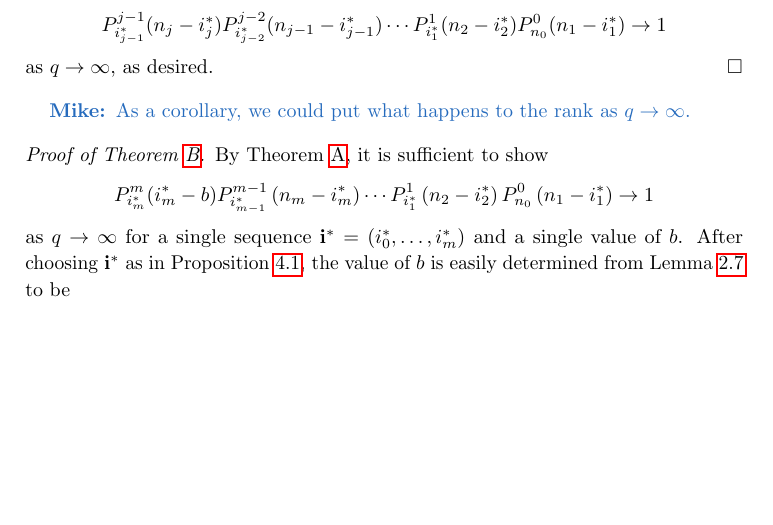
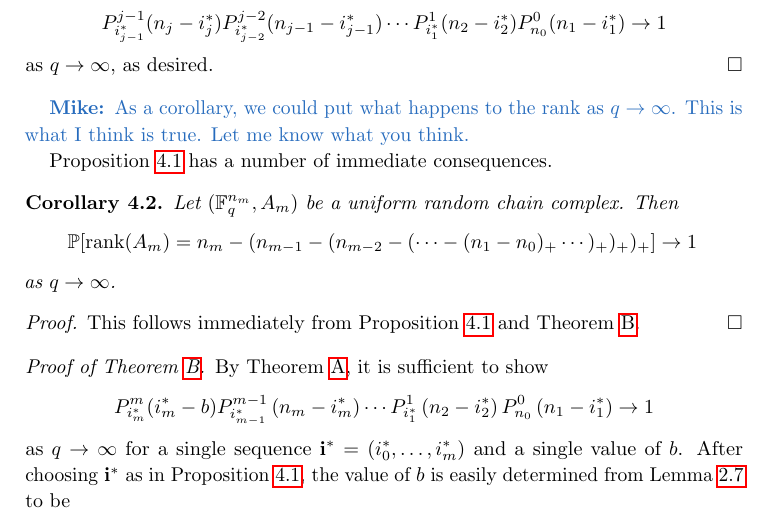
Before and after one commit to MatthewZabka/randomchain, a LaTeX paper (main.tex, which reads qtoinfty.tex): part of page 8 of 9, cut so that both start at the same text, the shorter picture padded with empty space. Compiled offline with pdfLaTeX.

Commit message:
added another corollary

```diff
--- a/qtoinfty.tex
+++ b/qtoinfty.tex
@@ -39,8 +39,23 @@ P_{i_{j-1}^\ast}^{j-1}(n_j-i_j^\ast)P_{i_{j-2}^\ast}^{j-2}(n_{j-1}-i_{j-1}^\ast)
 as $q\to\infty$, as desired.
 \end{proof}
 
-\mc{As a corollary, we could put what happens to the rank as $q \ra \infty$.}
+\mc{As a corollary, we could put what happens to the rank as $q \ra \infty$. This
+is what I think is true. Let me know what you think.}
 
+Proposition~\ref{prop:oneseq} has a number of immediate consequences.
+
+\begin{corollary}
+  Let $(\Fqn{n_m},A_m)$ be a uniform random chain complex. Then
+  \[
+    \bP[\rank(A_m) = n_m-(n_{m-1} -(n_{m-2} -( \cdots -(n_1-n_0)_+ \cdots )_+ )_+ )_+]
+    \ra 1 \,
+  \]
+  as $q \ra \infty$.
+\end{corollary}
+
+\begin{proof}
+  This follows immediately from Proposition~\ref{prop:oneseq} and Theorem~\ref{thm:qtoinfty}.
+\end{proof}
 
 \begin{proof}[Proof of Theorem~\ref{thm:qtoinfty}]
   By Theorem~\ref{thm:bettinum}, it is sufficient to show
```
